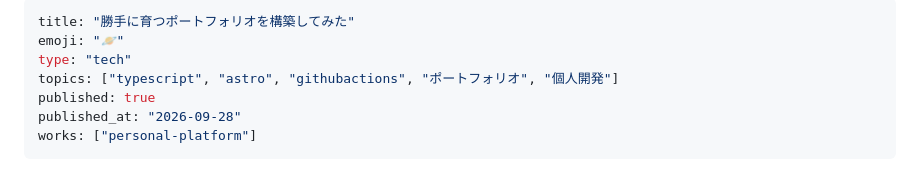
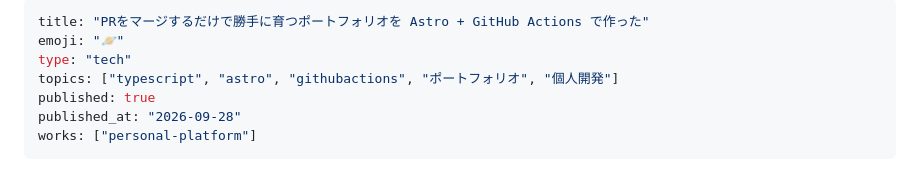
Before and after one commit to Tora29/my-portfolio, a Markdown page: articles/static-first-portfolio.md, the part around the change. GitHub-like rendering.

```diff
--- a/articles/static-first-portfolio.md
+++ b/articles/static-first-portfolio.md
@@ -1,5 +1,5 @@
 ---
-title: "勝手に育つポートフォリオを構築してみた"
+title: "PRをマージするだけで勝手に育つポートフォリオを Astro + GitHub Actions で作った"
 emoji: "🪐"
 type: "tech"
 topics: ["typescript", "astro", "githubactions", "ポートフォリオ", "個人開発"]
```
Also changed, not shown: articles/harness-as-ai-manual.md (+1 -1 lines).
